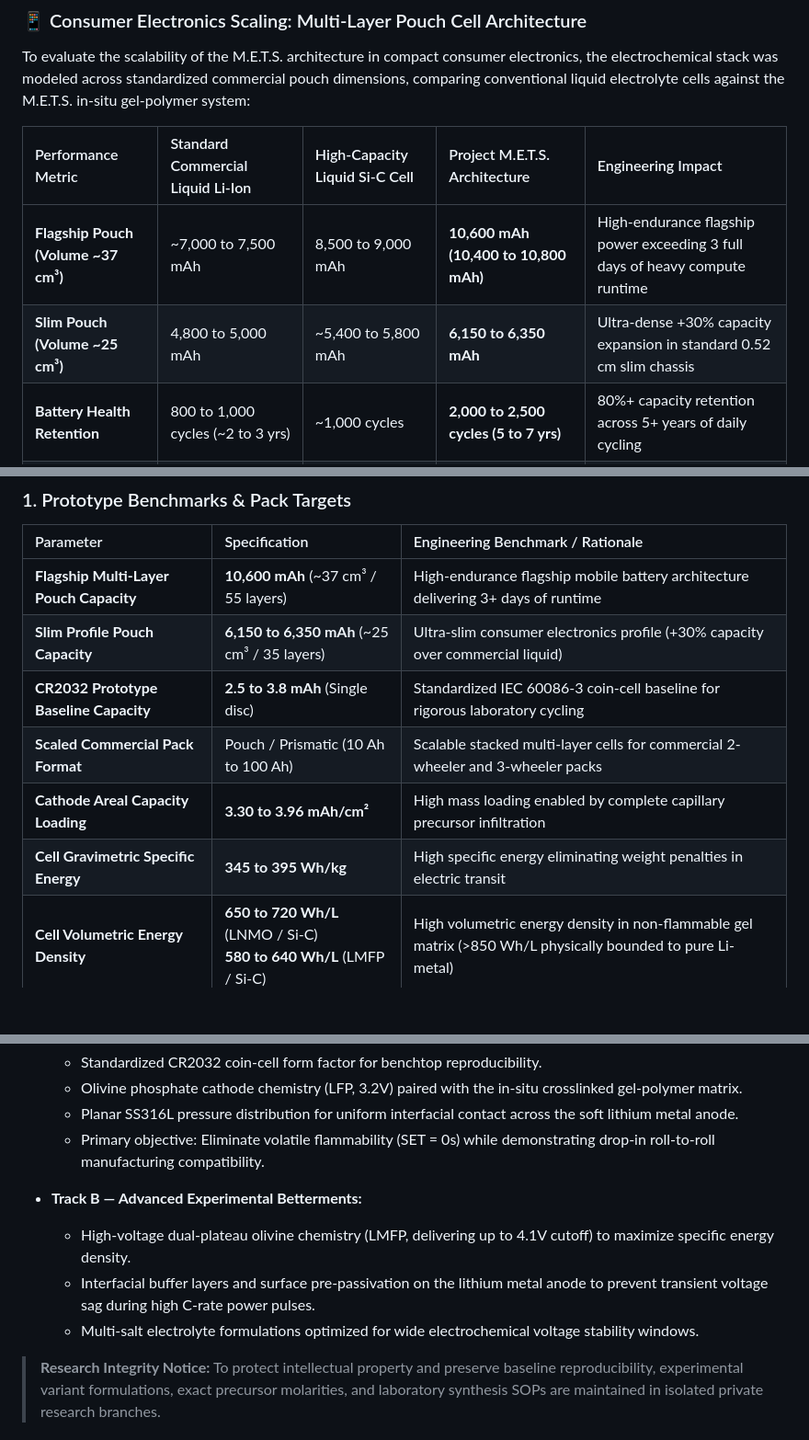
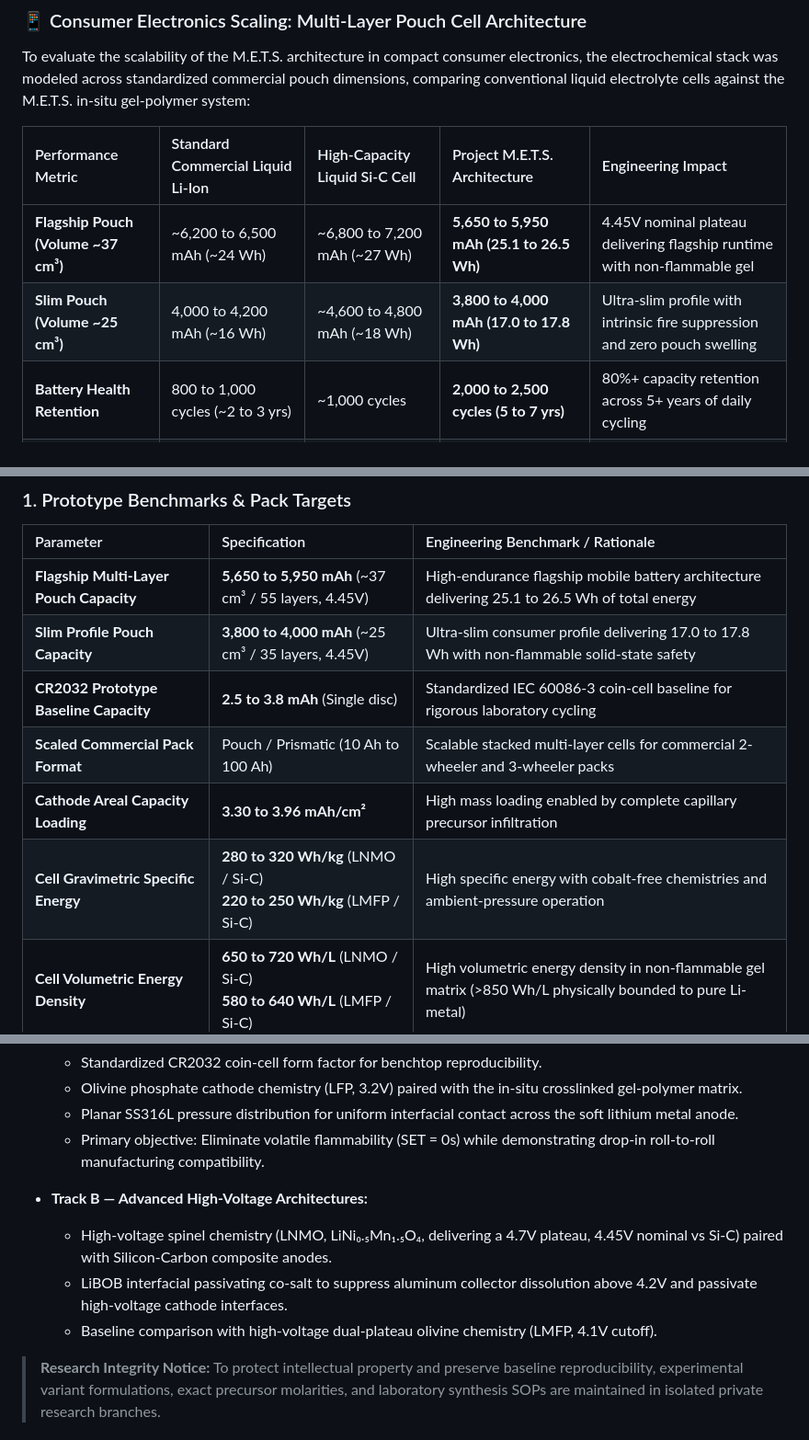
Before and after one commit to neerajpatekar99-blip/M.E.T.S, a Markdown page: README.md, 3 parts joined by grey strips. Shown at 92% size. GitHub-like rendering; blank space fills up the shorter version.

Commit message:
fix(metrics): harmonize gravimetric Wh/kg, pouch mAh, and cathode tracks to LNMO/Si-C physics

```diff
--- a/README.md
+++ b/README.md
@@ -65,8 +65,8 @@ To evaluate the scalability of the M.E.T.S. architecture in compact consumer ele
 
 | Performance Metric | Standard Commercial Liquid Li-Ion | High-Capacity Liquid Si-C Cell | Project M.E.T.S. Architecture | Engineering Impact |
 | :--- | :--- | :--- | :--- | :--- |
-| **Flagship Pouch (Volume ~37 cm³)** | ~7,000 to 7,500 mAh | 8,500 to 9,000 mAh | **10,600 mAh (10,400 to 10,800 mAh)** | High-endurance flagship power exceeding 3 full days of heavy compute runtime |
-| **Slim Pouch (Volume ~25 cm³)** | 4,800 to 5,000 mAh | ~5,400 to 5,800 mAh | **6,150 to 6,350 mAh** | Ultra-dense +30% capacity expansion in standard 0.52 cm slim chassis |
+| **Flagship Pouch (Volume ~37 cm³)** | ~6,200 to 6,500 mAh (~24 Wh) | ~6,800 to 7,200 mAh (~27 Wh) | **5,650 to 5,950 mAh (25.1 to 26.5 Wh)** | 4.45V nominal plateau delivering flagship runtime with non-flammable gel |
+| **Slim Pouch (Volume ~25 cm³)** | 4,000 to 4,200 mAh (~16 Wh) | ~4,600 to 4,800 mAh (~18 Wh) | **3,800 to 4,000 mAh (17.0 to 17.8 Wh)** | Ultra-slim profile with intrinsic fire suppression and zero pouch swelling |
 | **Battery Health Retention** | 800 to 1,000 cycles (~2 to 3 yrs) | ~1,000 cycles | **2,000 to 2,500 cycles (5 to 7 yrs)** | 80%+ capacity retention across 5+ years of daily cycling |
 | **Thermal Stability (>45°C Ambient)** | Solvent volatilization, thermal throttling | Thermal throttling under fast charge | **Non-volatile gel matrix; zero throttling** | Full continuous charging rate under high ambient temperatures |
 | **Puncture & Impact Safety** | Rapid thermal runaway (>600°C fire) | Smoke and combustible rupture | **Self-Extinguishing Time (SET) = 0s** | Gas-phase radical trapping prevents open combustion upon puncture |
@@ -99,12 +99,12 @@ Pouch-cell scaling does not require altered chemical synthesis; it relies on par
 
 | Parameter | Specification | Engineering Benchmark / Rationale |
 | :--- | :--- | :--- |
-| **Flagship Multi-Layer Pouch Capacity** | **10,600 mAh** (~37 cm³ / 55 layers) | High-endurance flagship mobile battery architecture delivering 3+ days of runtime |
-| **Slim Profile Pouch Capacity** | **6,150 to 6,350 mAh** (~25 cm³ / 35 layers) | Ultra-slim consumer electronics profile (+30% capacity over commercial liquid) |
+| **Flagship Multi-Layer Pouch Capacity** | **5,650 to 5,950 mAh** (~37 cm³ / 55 layers, 4.45V) | High-endurance flagship mobile battery architecture delivering 25.1 to 26.5 Wh of total energy |
+| **Slim Profile Pouch Capacity** | **3,800 to 4,000 mAh** (~25 cm³ / 35 layers, 4.45V) | Ultra-slim consumer profile delivering 17.0 to 17.8 Wh with non-flammable solid-state safety |
 | **CR2032 Prototype Baseline Capacity** | **2.5 to 3.8 mAh** (Single disc) | Standardized IEC 60086-3 coin-cell baseline for rigorous laboratory cycling |
 | **Scaled Commercial Pack Format** | Pouch / Prismatic (10 Ah to 100 Ah) | Scalable stacked multi-layer cells for commercial 2-wheeler and 3-wheeler packs |
 | **Cathode Areal Capacity Loading** | **3.30 to 3.96 mAh/cm²** | High mass loading enabled by complete capillary precursor infiltration |
-| **Cell Gravimetric Specific Energy** | **345 to 395 Wh/kg** | High specific energy eliminating weight penalties in electric transit |
+| **Cell Gravimetric Specific Energy** | **280 to 320 Wh/kg** (LNMO / Si-C)<br>**220 to 250 Wh/kg** (LMFP / Si-C) | High specific energy with cobalt-free chemistries and ambient-pressure operation |
 | **Cell Volumetric Energy Density** | **650 to 720 Wh/L** (LNMO / Si-C)<br>**580 to 640 Wh/L** (LMFP / Si-C) | High volumetric energy density in non-flammable gel matrix (>850 Wh/L physically bounded to pure Li-metal) |
 | **Room-Temperature Ionic Conductivity** | **1.8 to 3.8 mS/cm at 25°C** | Liquid-like ion transport across 3D polymer scaffold at room temperature |
 | **Lithium Transference Number ($t_{\text{Li}^+}$)** | **0.72 to 0.78** (Evans-Bruce method) | Steric anion entrapment suppresses localized space-charge dendrite initiation |
@@ -185,10 +185,10 @@ To maintain strict scientific reproducibility and preserve control baselines, Pr
   * Planar SS316L pressure distribution for uniform interfacial contact across the soft lithium metal anode.
   * Primary objective: Eliminate volatile flammability (SET = 0s) while demonstrating drop-in roll-to-roll manufacturing compatibility.
 
-* **Track B — Advanced Experimental Betterments:**
-  * High-voltage dual-plateau olivine chemistry (LMFP, delivering up to 4.1V cutoff) to maximize specific energy density.
-  * Interfacial buffer layers and surface pre-passivation on the lithium metal anode to prevent transient voltage sag during high C-rate power pulses.
-  * Multi-salt electrolyte formulations optimized for wide electrochemical voltage stability windows.
+* **Track B — Advanced High-Voltage Architectures:**
+  * High-voltage spinel chemistry (LNMO, LiNi₀.₅Mn₁.₅O₄, delivering a 4.7V plateau, 4.45V nominal vs Si-C) paired with Silicon-Carbon composite anodes.
+  * LiBOB interfacial passivating co-salt to suppress aluminum collector dissolution above 4.2V and passivate high-voltage cathode interfaces.
+  * Baseline comparison with high-voltage dual-plateau olivine chemistry (LMFP, 4.1V cutoff).
 
 > **Research Integrity Notice:** To protect intellectual property and preserve baseline reproducibility, experimental variant formulations, exact precursor molarities, and laboratory synthesis SOPs are maintained in isolated private research branches.
 
```
Also changed, not shown: other parts of README.md (+4 -4 lines).
